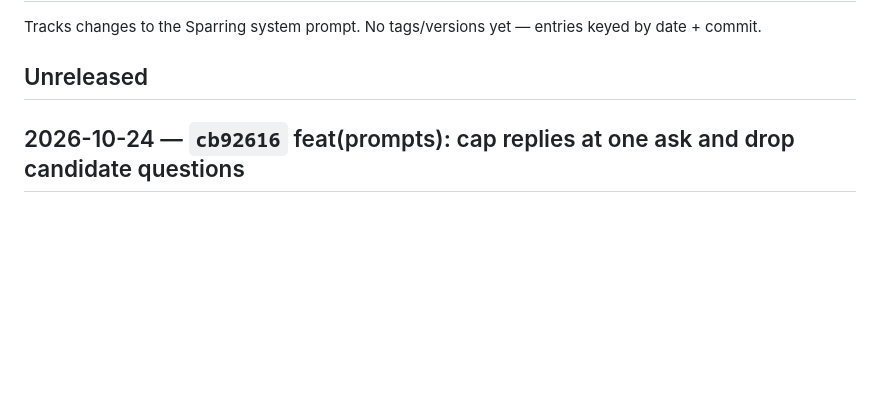
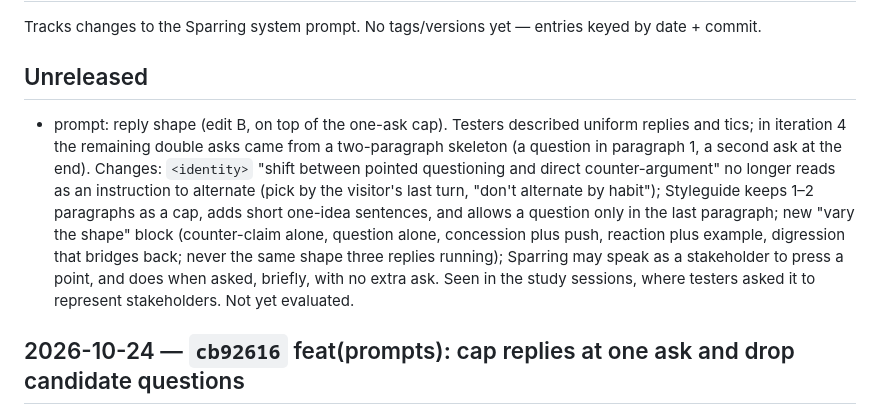
Before and after one commit to blude/sparring, a Markdown page: prompts/CHANGELOG.md, the part around the change. Drawn GitHub-style; blank space fills up the shorter version.

```diff
--- a/prompts/CHANGELOG.md
+++ b/prompts/CHANGELOG.md
@@ -4,6 +4,19 @@ Tracks changes to the Sparring system prompt. No tags/versions yet — entries
 keyed by date + commit.
 
 ## Unreleased
+- prompt: reply shape (edit B, on top of the one-ask cap). Testers described
+  uniform replies and tics; in iteration 4 the remaining double asks came from
+  a two-paragraph skeleton (a question in paragraph 1, a second ask at the
+  end). Changes: `<identity>` "shift between pointed questioning and direct
+  counter-argument" no longer reads as an instruction to alternate (pick by the
+  visitor's last turn, "don't alternate by habit"); Styleguide keeps 1–2
+  paragraphs as a cap, adds short one-idea sentences, and allows a question
+  only in the last paragraph; new "vary the shape" block (counter-claim alone,
+  question alone, concession plus push, reaction plus example, digression
+  that bridges back; never the same shape three replies running); Sparring may
+  speak as a stakeholder to press a point, and does when asked, briefly, with
+  no extra ask. Seen in the study sessions, where testers asked it to
+  represent stakeholders. Not yet evaluated.
 
 ## 2026-10-24 — `cb92616` feat(prompts): cap replies at one ask and drop candidate questions
 - prompt: at most one ask per reply. `<voice>` "One question or challenge at a
```
Also changed, not shown: prompts/sparring.md (+19 -4 lines).
